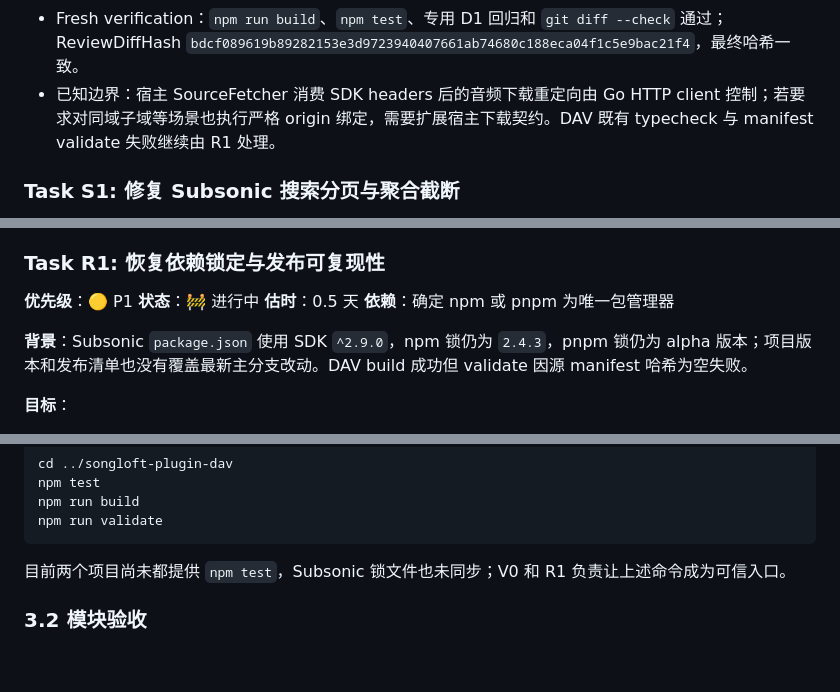
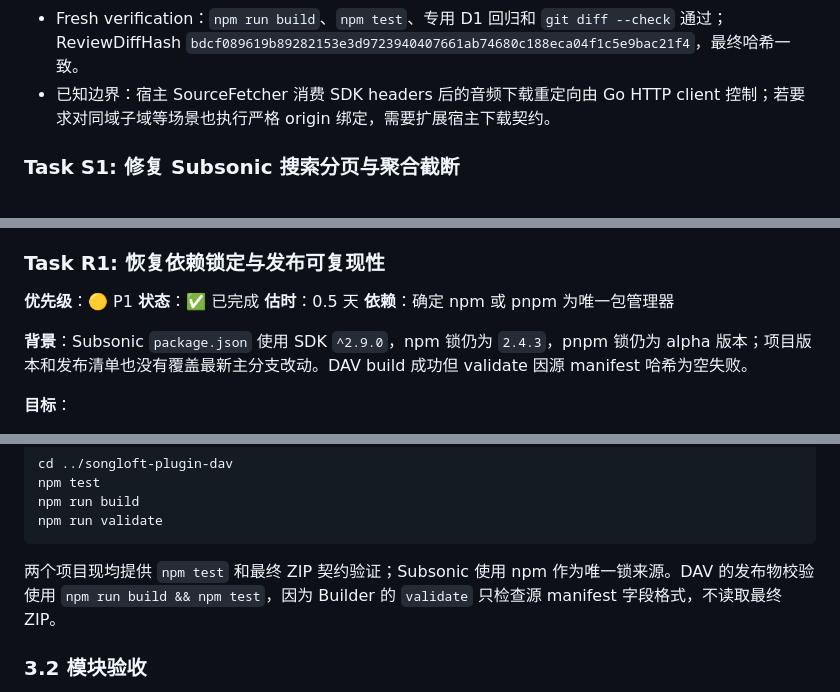
Before and after one commit to songloft-org/songloft-plugin-dav, a Markdown page: docs/plan/TaskDetails.md, 3 parts joined by grey strips. Drawn GitHub-style; blank space fills up the shorter version.

````diff
--- a/docs/plan/TaskDetails.md
+++ b/docs/plan/TaskDetails.md
@@ -154,7 +154,7 @@
 - Regression RED：修复前 5/5 场景失败，表现为异源地址被接受、凭据进入 URL、封面请求到达攻击者 origin。
 - Regression GREEN：最终 8/8 构建产物场景通过，新增覆盖目录异源项过滤及 PROPFIND/封面重定向。
 - Fresh verification：`npm run build`、`npm test`、专用 D1 回归和 `git diff --check` 通过；ReviewDiffHash `bdcf089619b89282153e3d9723940407661ab74680c188eca04f1c5e9bac21f4`，最终哈希一致。
-- 已知边界：宿主 SourceFetcher 消费 SDK headers 后的音频下载重定向由 Go HTTP client 控制；若要求对同域子域等场景也执行严格 origin 绑定，需要扩展宿主下载契约。DAV 既有 typecheck 与 manifest validate 失败继续由 R1 处理。
+- 已知边界：宿主 SourceFetcher 消费 SDK headers 后的音频下载重定向由 Go HTTP client 控制；若要求对同域子域等场景也执行严格 origin 绑定，需要扩展宿主下载契约。
 
 <a id="task-s1"></a>
 ### Task S1: 修复 Subsonic 搜索分页与聚合截断
@@ -231,7 +231,7 @@
 ### Task R1: 恢复依赖锁定与发布可复现性
 
 **优先级**：🟡 P1
-**状态**：🚧 进行中
+**状态**：✅ 已完成
 **估时**：0.5 天
 **依赖**：确定 npm 或 pnpm 为唯一包管理器
 
@@ -305,7 +308,7 @@ npm run build
 npm run validate
 ```
 
-目前两个项目尚未都提供 `npm test`，Subsonic 锁文件也未同步；V0 和 R1 负责让上述命令成为可信入口。
+两个项目现均提供 `npm test` 和最终 ZIP 契约验证；Subsonic 使用 npm 作为唯一锁来源。DAV 的发布物校验使用 `npm run build && npm test`，因为 Builder 的 `validate` 只检查源 manifest 字段格式，不读取最终 ZIP。
 
 ### 3.2 模块验收
 
````
Also changed, not shown: other parts of docs/plan/TaskDetails.md (+7 -4 lines), docs/plan/Dashboard.md (+8 -8 lines).
